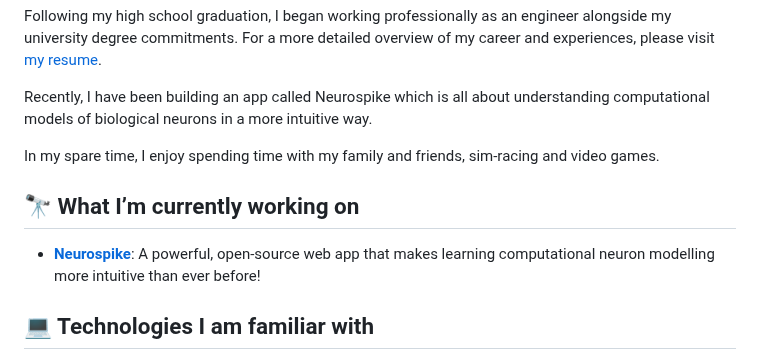
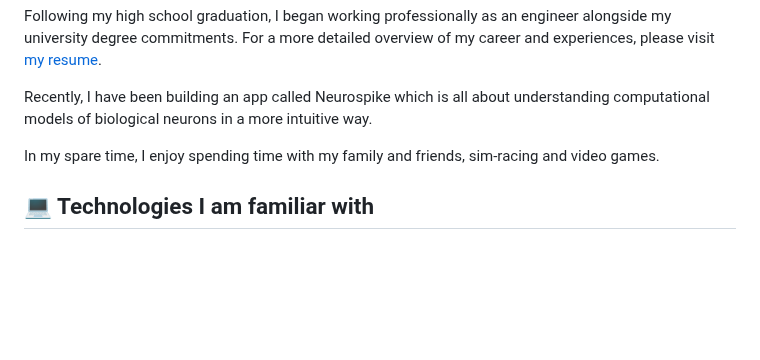
Before and after one commit to dillondesilva/dillondesilva, a Markdown page: README.md, the part around the change. Rendered like a GitHub page; blank space fills up the shorter version.

```diff
--- a/README.md
+++ b/README.md
@@ -9,8 +9,6 @@ Following my high school graduation, I began working professionally as an engine
 Recently, I have been building an app called Neurospike which is all about understanding computational models of biological neurons in a more intuitive way.
 
 In my spare time, I enjoy spending time with my family and friends, sim-racing and video games.
-## 🔭 What I’m currently working on
-- **[Neurospike](https://dillondesilva.github.io/neurospike/)**: A powerful, open-source web app that makes learning computational neuron modelling more intuitive than ever before!
 
 ## 💻 Technologies I am familiar with
 
```
